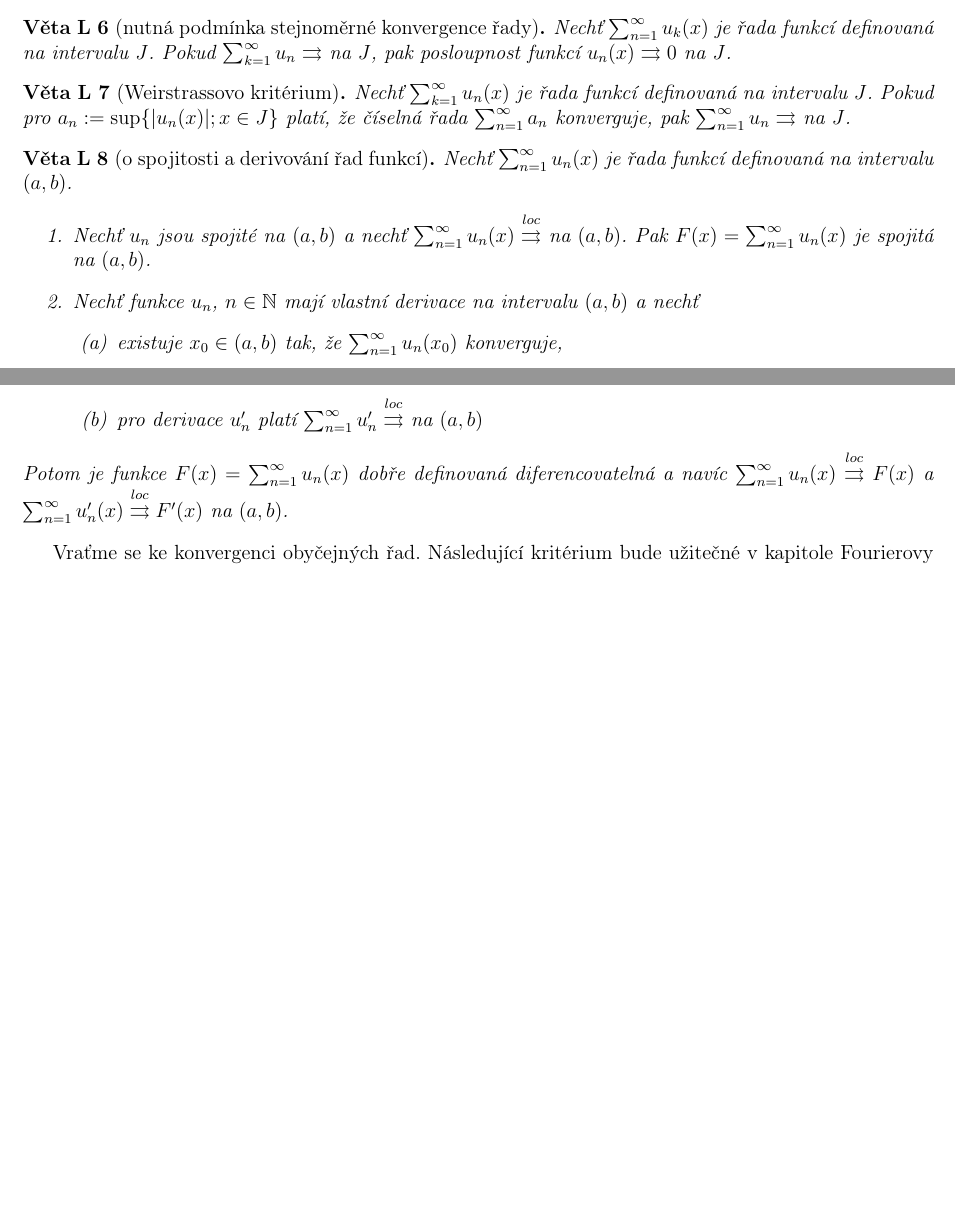
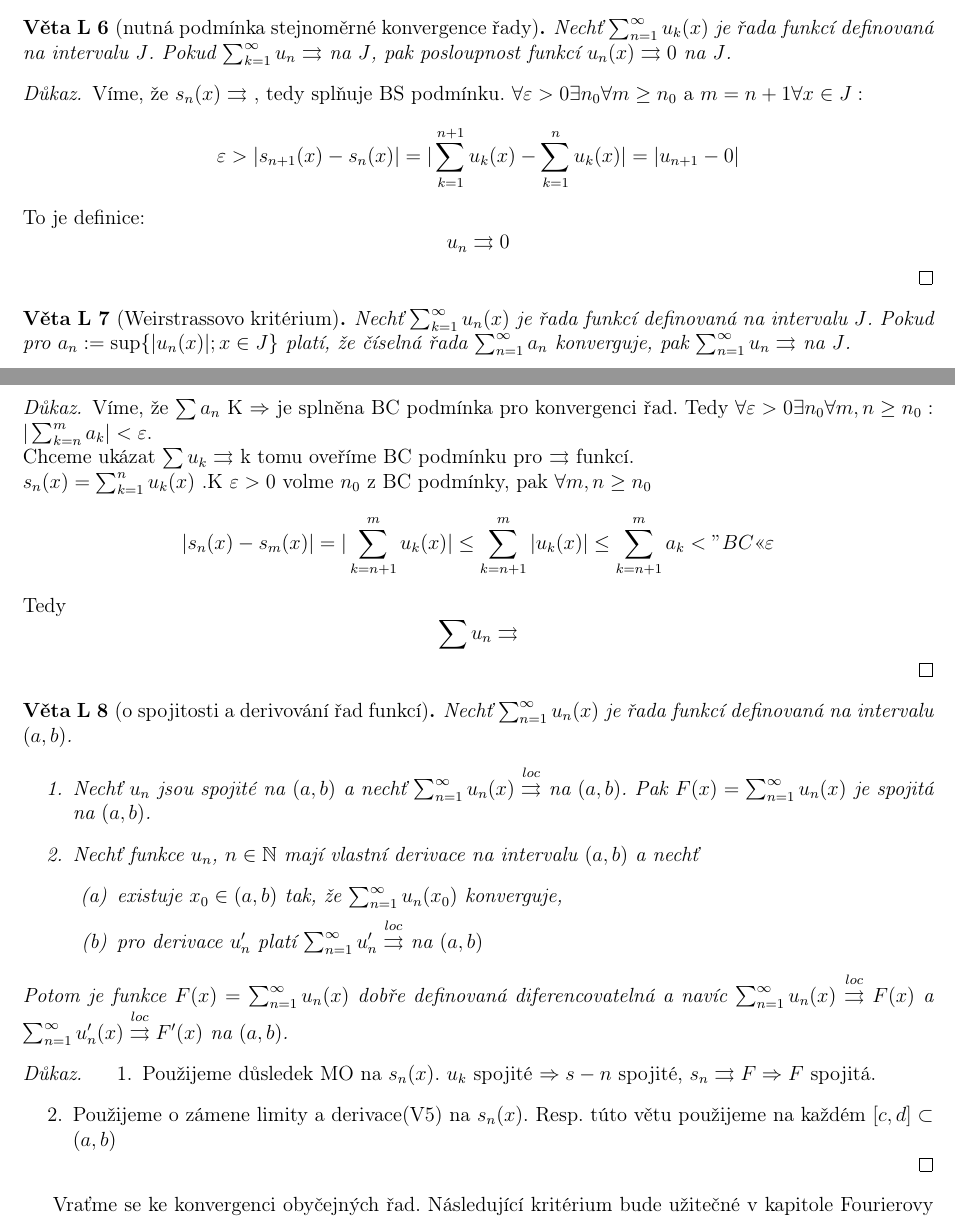
Before and after one commit to tomas789/Matematicka--analy-za-III---NMAI056, a LaTeX document (skripta.tex, which reads 10.2.tex): two parts of pages 4 and 5 of 23, joined at a grey line, cut so that both start at the same text, the shorter picture padded with empty space. Compiled offline with pdfLaTeX.

Commit message:
Nove dukazy

```diff
--- a/10.2.tex
+++ b/10.2.tex
@@ -5,10 +5,24 @@
 \begin{vetal}[nutná podmínka stejnoměrné konvergence řady]
 Nechť $\sum_{n=1}^{\infty} u_k (x)$ je řada funkcí definovaná na intervalu $J$. Pokud $\sum_{k=1}^{\infty} u_n \con$ na $J$, pak posloupnost funkcí $u_n (x) \con 0$ na $J$.
 \end{vetal}
+\begin{proof}
+Víme, že $s_n(x) \con $ , tedy splňuje BS podmínku.
+$\forall \varepsilon > 0 \exists n_0  \forall m \geq n_0$ a $ m = n+1 \forall x \in J :$
+$$\varepsilon > |s_{n+1}(x) - s_n(x)| = |\sum_{k=1}^{n+1} u_k(x) - \sum_{k=1}^{n}u_k(x)| = |u_{n+1} - 0|$$
+To je definice: $$ u_n \con 0$$
+\end{proof}
 
 \begin{vetal}[Weirstrassovo kritérium]
 Nechť $\sum_{k=1}^{\infty} u_n (x)$ je řada funkcí definovaná na intervalu $J$. Pokud pro $a_n := \sup \{ | u_n (x) |; x \in J \}$ platí, že číselná řada $\sum_{n=1}^{\infty} a_n$ konverguje, pak $\sum_{n=1}^{\infty} u_n \con$ na $J$.
 \end{vetal}
+\begin{proof}
+Víme, že $\sum a_n $ K $\Rightarrow $ je splněna BC podmínka pro konvergenci řad.
+Tedy $\forall \varepsilon > 0 \exists n_0 \forall m,n \geq n_0 :|\sum_{k = n}^m a_k| < \varepsilon$. \newline
+Chceme ukázat $\sum u_k \con$ k tomu oveříme BC podmínku pro $\con$ funkcí.\newline
+$s_n(x) = \sum_{k=1}^n u_k(x)$ .K $\varepsilon > 0$ volme $n_0$ z BC podmínky, pak $\forall m,n \geq n_0$
+$$ |s_n(x) - s_m(x)| = |\sum_{k=n+1}^m u_k(x)| \leq \sum_{k=n+1}^m |u_k(x)| \leq \sum_{k=n+1}^m a_k < "BC" < \varepsilon $$
+Tedy $$\sum u_n \con $$
+\end{proof}
 
 \begin{vetal}[o spojitosti a derivování řad funkcí]
 Nechť $\sum_{n=1}^{\infty} u_n (x)$ je řada funkcí definovaná na intervalu $(a,b)$.
@@ -22,6 +36,13 @@ Nechť $\sum_{n=1}^{\infty} u_n (x)$ je řada funkcí definovaná na intervalu $
 \end{enumerate}
 Potom je funkce $F(x) = \sum_{n=1}^{\infty} u_n (x)$ dobře definovaná diferencovatelná a navíc $\sum_{n=1}^{\infty} u_n (x) \conloc F(x)$ a $\sum_{n=1}^{\infty} u'_n (x) \conloc F'(x)$ na $(a,b)$.
 \end{vetal}
+\begin{proof}
+\begin{enumerate}
+\newline
+\item Použijeme důsledek MO na $s_n(x) $. $u_k $ spojité $\Rightarrow s-n$ spojité, $s_n \con F \Rightarrow F$ spojitá.
+\item Použijeme o zámene limity a derivace(V5) na $s_n(x)$. Resp. túto větu použijeme na každém $[c,d] \subset (a,b)$
+\end{enumerate}
+\end{proof}
 
 Vraťme se ke konvergenci obyčejných řad. Následující kritérium bude užitečné v kapitole Fourierovy řady. Existuje i varianta tohoto tvrzení pro stejnoměrnou konvergenci, tu však nebudeme potřebovat.
 
```
